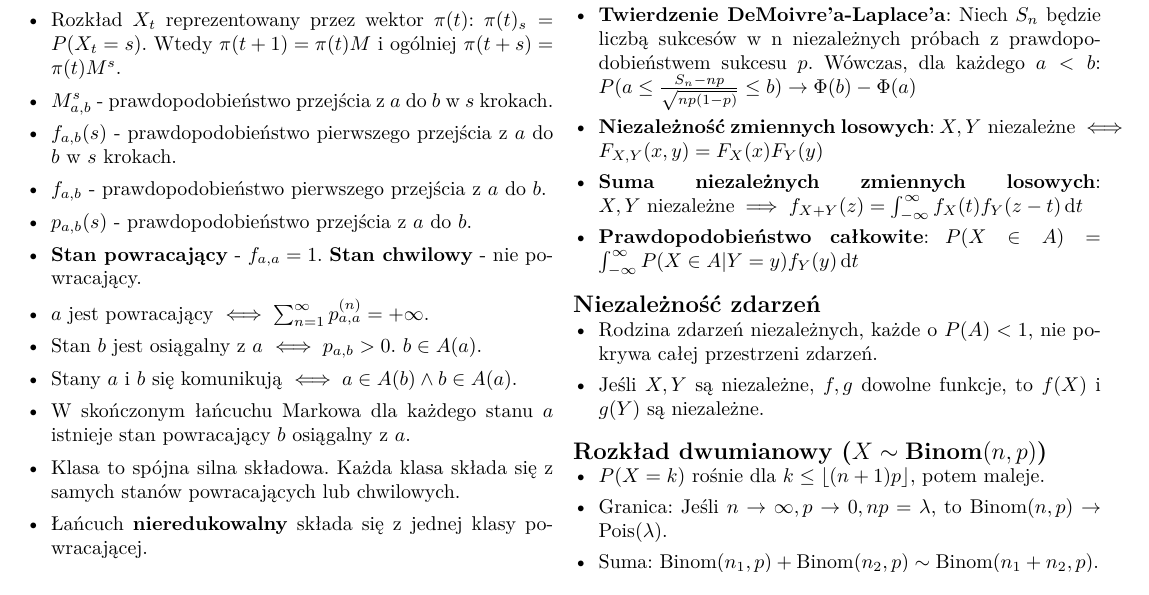
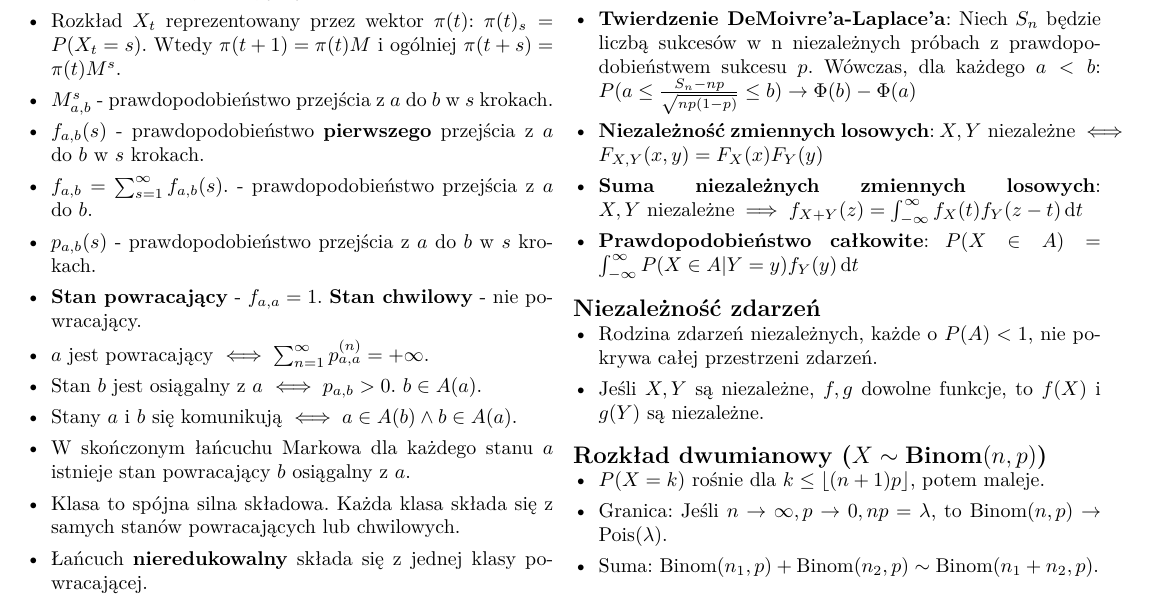
Before and after one commit to MrD4rkne/propability-note, a LaTeX document (src/notatka.tex): part of the page, cut so that both start at the same text. Compiled offline with pdfLaTeX.

Commit message:
fix: fix wrong definitions for p,f,f(s) in markow

```diff
--- a/src/notatka.tex
+++ b/src/notatka.tex
@@ -40,9 +40,9 @@
         \item Wiersze macierzy sumują się do 1.
         \item Rozkład \(X_t\) reprezentowany przez wektor \(\pi(t)\): \(\pi(t)_s = P(X_t = s)\). Wtedy \(\pi(t + 1) = \pi(t)M\) i ogólniej \(\pi(t + s) = \pi(t)M^s\).
         \item \(M_{a,b}^{s}\) - prawdopodobieństwo przejścia z \(a\) do \(b\) w \(s\) krokach.
-        \item \(f_{a,b}(s)\) - prawdopodobieństwo pierwszego przejścia z \(a\) do \(b\) w \(s\) krokach.
-        \item \(f_{a,b}\) - prawdopodobieństwo pierwszego przejścia z \(a\) do \(b\).
-        \item \(p_{a,b}(s)\) - prawdopodobieństwo przejścia z \(a\) do \(b\).
+        \item \(f_{a,b}(s)\) - prawdopodobieństwo \textbf{pierwszego} przejścia z \(a\) do \(b\) w \(s\) krokach.
+        \item \(f_{a,b} = \sum_{s=1}^{\infty} f_{a,b}(s)\). - prawdopodobieństwo przejścia z \(a\) do \(b\).
+        \item \(p_{a,b}(s)\) - prawdopodobieństwo przejścia z \(a\) do \(b\) w \(s\) krokach.
         \item \textbf{Stan powracający} - \(f_{a,a} = 1\). \textbf{Stan chwilowy} - nie powracający.
         \item \(a\) jest powracający \(\iff \sum_{n=1}^{\infty} p_{a,a}^{(n)} = +\infty\).
         \item Stan \(b\) jest osiągalny z \(a\) \(\iff p_{a,b} > 0\). \(b \in A(a)\).
```
